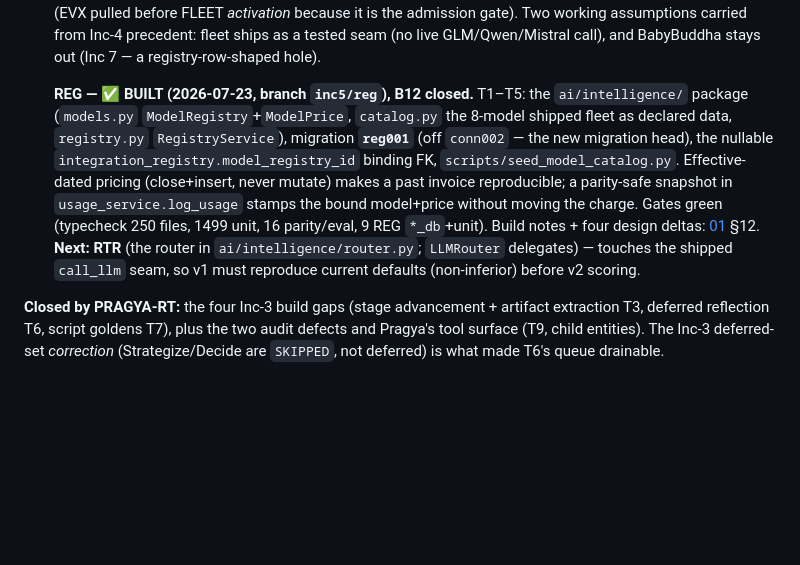
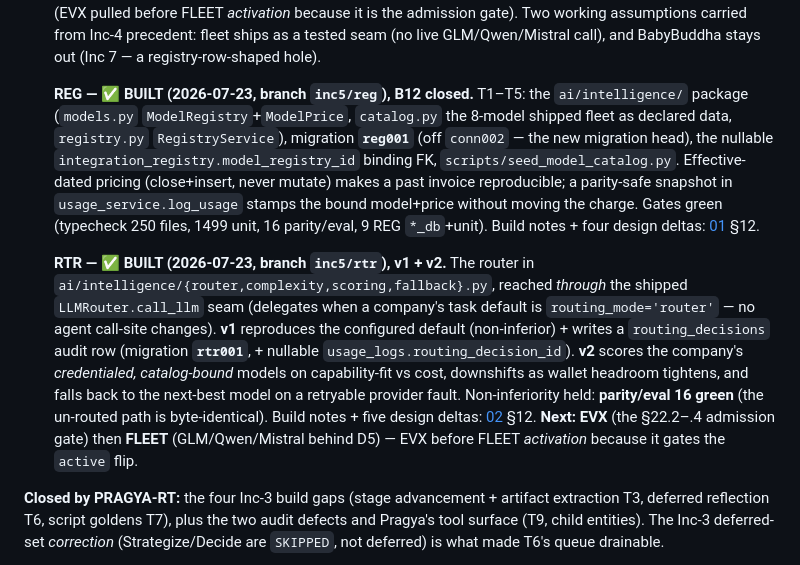
Before and after one commit to gondolerahul/hb-proto-3, a Markdown page: docs/product-road-map/HANDOFF.md, the part around the change. Drawn GitHub-style; blank space fills up the shorter version.

Commit message:
docs(inc5): RTR build notes — v1+v2 maturity ✅, five design deltas; HANDOFF
RTR build-note delta log (§12): what shipped (v1 delegation+audit, v2
scoring+downshift+fallback), the five design deltas (candidates are the
company's credentialed models not the whole catalog; single-candidate scores as
'auto'; fallback routed-only/bounded/billing-safe; headroom a non-locking hint;
signal surface = seam + internal enrichment), and gate results. Status ⬜ → ✅.
HANDOFF: RTR built, EVX next.

Co-Authored-By: Claude Opus 4.8 <noreply@anthropic.com>

```diff
--- a/docs/product-road-map/HANDOFF.md
+++ b/docs/product-road-map/HANDOFF.md
@@ -143,7 +143,9 @@ Build order (from [increment-2/00_overview.md](./increment-2/00_overview.md) §4
 3. **A stage-1 research executor** — `DelegationKind.RESEARCH` dispatches/promises/reports but nothing calls `web_search`; a research delegation sits `PROMISED`. Queue built, executor pending (the tools — `tools/core/{search,scraper,batch_search}.py` — exist).
 4. **Increment 5 — The Intelligence Engine** — ✅ **DESIGNED (2026-07-23), build not started.** The clarifying-questions round is **done** — four decisions locked with Rahul (see [increment-5/00_overview.md](./increment-5/00_overview.md) §2): **(1)** model registry = a new control-plane `model_registry` catalog (versioned/region/effective-dated price/`capability_profile`) + per-company `IntegrationRegistry` binding; **(2)** router lives in a new `ai/intelligence/` package, `LLMRouter` delegates (no agent call-site changes); **(3)** RTR v2 complexity scoring is heuristic-first; **(4)** conservative D5 default allow-list, GLM/Qwen opt-in with disclosure. Five design docs written: [00_overview](./increment-5/00_overview.md) + [01_model_registry](./increment-5/01_model_registry.md) (REG/B12) + [02_router](./increment-5/02_router.md) (RTR v1+v2) + [03_fleet_expansion](./increment-5/03_fleet_expansion.md) (FLEET/D5) + [04_eval_extensions](./increment-5/04_eval_extensions.md) (EVX/§22.2–.4). **Build order:** REG → RTR v1 → RTR v2 → EVX → FLEET (EVX pulled before FLEET *activation* because it is the admission gate). Two working assumptions carried from Inc-4 precedent: fleet ships as a tested seam (no live GLM/Qwen/Mistral call), and BabyBuddha stays out (Inc 7 — a registry-row-shaped hole).
 
-   **REG — ✅ BUILT (2026-07-23, branch `inc5/reg`), B12 closed.** T1–T5: the `ai/intelligence/` package (`models.py` `ModelRegistry`+`ModelPrice`, `catalog.py` the 8-model shipped fleet as declared data, `registry.py` `RegistryService`), migration **`reg001`** (off `conn002` — the new migration head), the nullable `integration_registry.model_registry_id` binding FK, `scripts/seed_model_catalog.py`. Effective-dated pricing (close+insert, never mutate) makes a past invoice reproducible; a parity-safe snapshot in `usage_service.log_usage` stamps the bound model+price without moving the charge. Gates green (typecheck 250 files, 1499 unit, 16 parity/eval, 9 REG `*_db`+unit). Build notes + four design deltas: [01](./increment-5/01_model_registry.md) §12. **Next: RTR** (the router in `ai/intelligence/router.py`; `LLMRouter` delegates) — touches the shipped `call_llm` seam, so v1 must reproduce current defaults (non-inferior) before v2 scoring.
+   **REG — ✅ BUILT (2026-07-23, branch `inc5/reg`), B12 closed.** T1–T5: the `ai/intelligence/` package (`models.py` `ModelRegistry`+`ModelPrice`, `catalog.py` the 8-model shipped fleet as declared data, `registry.py` `RegistryService`), migration **`reg001`** (off `conn002` — the new migration head), the nullable `integration_registry.model_registry_id` binding FK, `scripts/seed_model_catalog.py`. Effective-dated pricing (close+insert, never mutate) makes a past invoice reproducible; a parity-safe snapshot in `usage_service.log_usage` stamps the bound model+price without moving the charge. Gates green (typecheck 250 files, 1499 unit, 16 parity/eval, 9 REG `*_db`+unit). Build notes + four design deltas: [01](./increment-5/01_model_registry.md) §12.
+
+   **RTR — ✅ BUILT (2026-07-23, branch `inc5/rtr`), v1 + v2.** The router in `ai/intelligence/{router,complexity,scoring,fallback}.py`, reached *through* the shipped `LLMRouter.call_llm` seam (delegates when a company's task default is `routing_mode='router'` — no agent call-site changes). **v1** reproduces the configured default (non-inferior) + writes a `routing_decisions` audit row (migration **`rtr001`**, + nullable `usage_logs.routing_decision_id`). **v2** scores the company's *credentialed, catalog-bound* models on capability-fit vs cost, downshifts as wallet headroom tightens, and falls back to the next-best model on a retryable provider fault. Non-inferiority held: **parity/eval 16 green** (the un-routed path is byte-identical). Build notes + five design deltas: [02](./increment-5/02_router.md) §12. **Next: EVX** (the §22.2–.4 admission gate) then **FLEET** (GLM/Qwen/Mistral behind D5) — EVX before FLEET *activation* because it gates the `active` flip.
 
 **Closed by PRAGYA-RT:** the four Inc-3 build gaps (stage advancement + artifact extraction T3, deferred reflection T6, script goldens T7), plus the two audit defects and Pragya's tool surface (T9, child entities). The Inc-3 deferred-set *correction* (Strategize/Decide are `SKIPPED`, not deferred) is what made T6's queue drainable.
 
```
Also changed, not shown: 1 other file.
